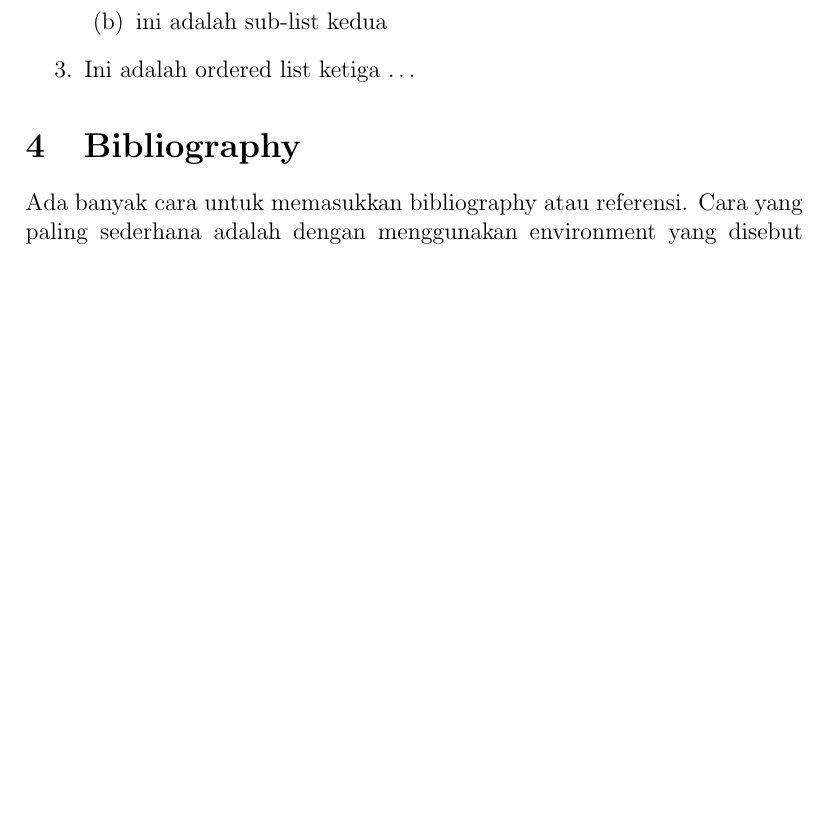
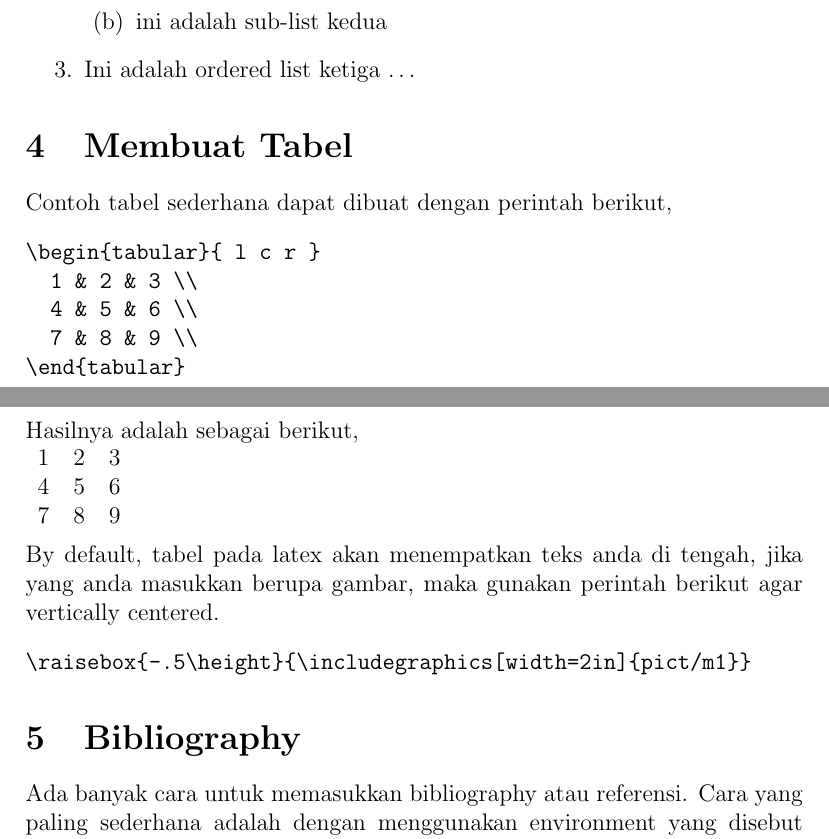
Before and after one commit to bagustris/tutorial-latex, a LaTeX document (tutoriaLatex.tex): part of page 7 of 8 before the commit and two parts of pages 7 and 8 of 8 after it, the two joined at a grey line, cut so that both start at the same text, the shorter picture padded with empty space. Compiled offline with pdfLaTeX.

Commit message:
push latex symbol from lenovo, please

```diff
--- a/tutoriaLatex.tex
+++ b/tutoriaLatex.tex
@@ -217,6 +217,27 @@ Ordered list, Contoh:
 \item Ini adalah ordered list ketiga \ldots
 \end{enumerate}
 
+\section{Membuat Tabel}
+Contoh tabel sederhana dapat dibuat dengan perintah berikut,
+\begin{verbatim}
+\begin{tabular}{ l c r }
+  1 & 2 & 3 \\
+  4 & 5 & 6 \\
+  7 & 8 & 9 \\
+\end{tabular}
+\end{verbatim}
+Hasilnya adalah sebagai berikut,\\
+\begin{tabular}{ l c r }
+  1 & 2 & 3 \\
+  4 & 5 & 6 \\
+  7 & 8 & 9 \\
+\end{tabular}
+\\
+\\
+By default, tabel pada latex akan menempatkan teks anda di tengah, jika yang anda masukkan berupa gambar, maka gunakan perintah berikut agar vertically centered.
+\begin{verbatim}
+\raisebox{-.5\height}{\includegraphics[width=2in]{pict/m1}}
+\end{verbatim}
 
 \section{Bibliography}
 Ada banyak cara untuk memasukkan bibliography atau referensi. Cara yang paling sederhana adalah dengan menggunakan environment yang disebut \texttt{thebibliography}.  Namun, untuk memudahkan manajemen referensi (untuk banyak referensi) biasanya orang menggunkankan BibTeX, yang mengatur sitasi sendiri secara terpisah dalam format file \texttt{*.bib}.  Sitasi dapat ditambahkan dengan: \cite{langer1989}.
```
Also changed, not shown: tes-beamer.tex (+22 -3 lines).
